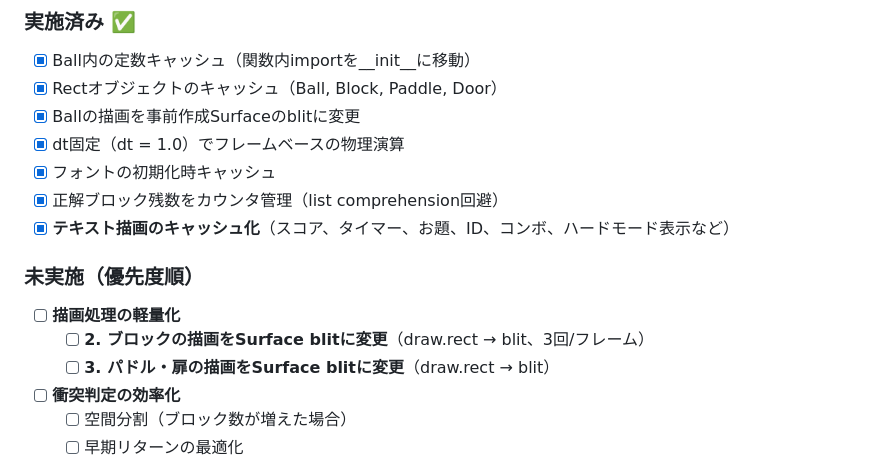
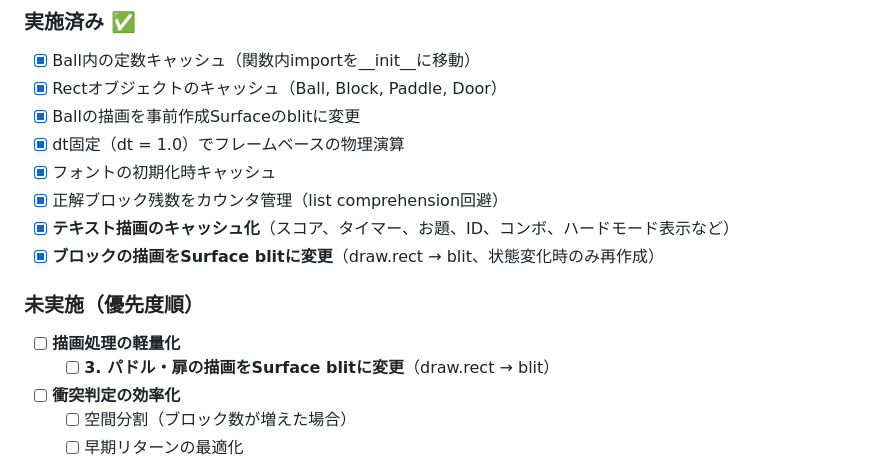
Before and after one commit to masa7an/wordbraker, a Markdown page: ROADMAP.md, the part around the change. GitHub-like rendering.

Commit message:
docs: mark block drawing optimization as completed

```diff
--- a/ROADMAP.md
+++ b/ROADMAP.md
@@ -222,10 +222,10 @@ pygbag（WebAssembly）環境での「もっさり感」を解消し、ネイテ
 - [x] フォントの初期化時キャッシュ
 - [x] 正解ブロック残数をカウンタ管理（list comprehension回避）
 - [x] **テキスト描画のキャッシュ化**（スコア、タイマー、お題、ID、コンボ、ハードモード表示など）
+- [x] **ブロックの描画をSurface blitに変更**（draw.rect → blit、状態変化時のみ再作成）
 
 ### 未実施（優先度順）
 - [ ] **描画処理の軽量化**
-  - [ ] **2. ブロックの描画をSurface blitに変更**（draw.rect → blit、3回/フレーム）
   - [ ] **3. パドル・扉の描画をSurface blitに変更**（draw.rect → blit）
 
 - [ ] **衝突判定の効率化**
```
